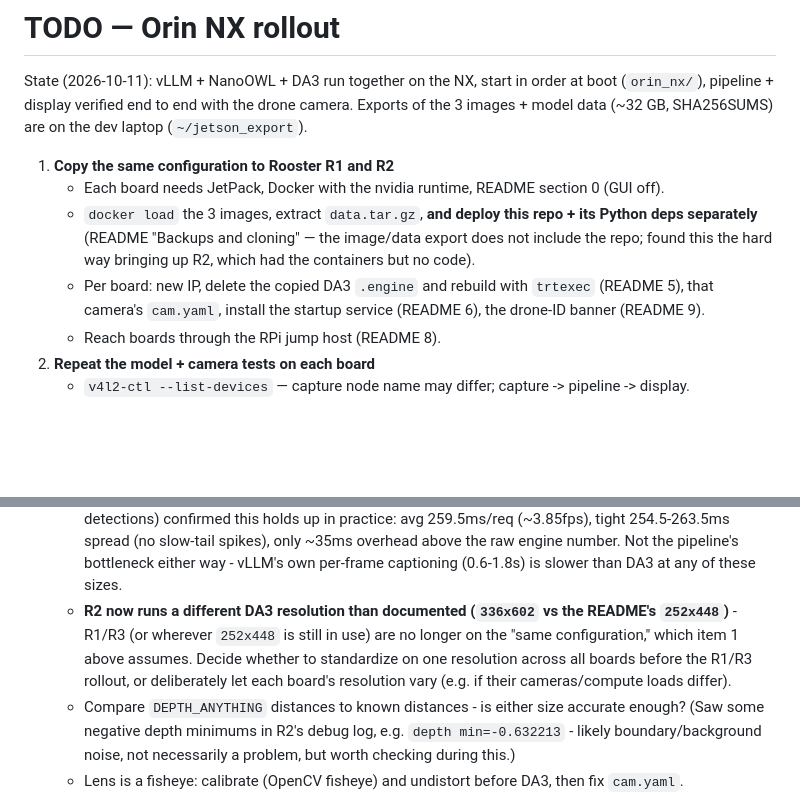
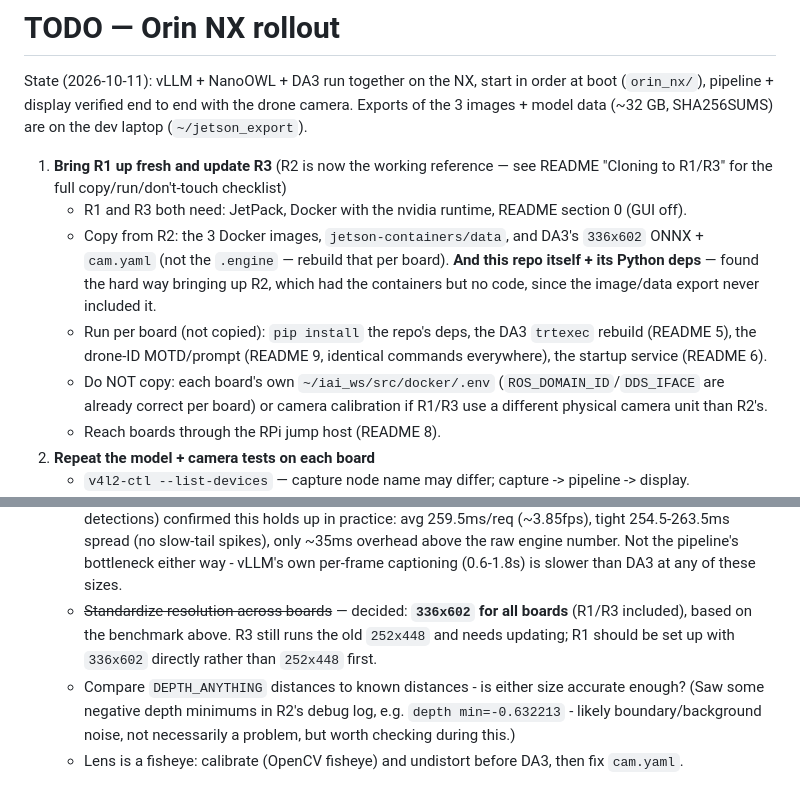
Before and after one commit to sparx-mth/NanoLLM_VILA_and_OWL, a Markdown page: TODO.md, 2 parts joined by grey strips. GitHub-like rendering; blank space fills up the shorter version.

Commit message:
Standardize on DA3 336x602, document full clone checklist, exclude .engine from the data export
- TODO item 5: resolved - all boards (R1/R3 included) standardize on
  336x602, not the earlier 252x448. R1 should be set up with it
  directly rather than starting from 252x448 first.
- TODO item 1 / README "Backups and cloning": rewritten as a copy vs.
  run-per-board vs. do-not-copy checklist, since R2's bring-up showed
  the previous version was missing the repo-deploy step entirely.
- The data.tar.gz export now excludes *.engine files outright (they're
  GPU/TensorRT-specific and must be rebuilt per board) rather than
  relying on a "remember to delete this" instruction after the fact -
  R2 hit exactly this trap with two different stale engines.
- Explicitly called out what NOT to copy when cloning: each board's
  own .env (ROS_DOMAIN_ID/DDS_IFACE, and now also the drone-ID
  banner/captures-path convention that derives from it) and camera
  calibration if the target board's camera unit differs physically.

```diff
--- a/TODO.md
+++ b/TODO.md
@@ -4,13 +4,19 @@ State (2026-10-11): vLLM + NanoOWL + DA3 run together on the NX, start in order
 (`orin_nx/`), pipeline + display verified end to end with the drone camera.
 Exports of the 3 images + model data (~32 GB, SHA256SUMS) are on the dev laptop (`~/jetson_export`).
 
-1. **Copy the same configuration to Rooster R1 and R2**
-   - Each board needs JetPack, Docker with the nvidia runtime, README section 0 (GUI off).
-   - `docker load` the 3 images, extract `data.tar.gz`, **and deploy this repo + its Python
-     deps separately** (README "Backups and cloning" — the image/data export does not include
-     the repo; found this the hard way bringing up R2, which had the containers but no code).
-   - Per board: new IP, delete the copied DA3 `.engine` and rebuild with `trtexec` (README 5),
-     that camera's `cam.yaml`, install the startup service (README 6), the drone-ID banner (README 9).
+1. **Bring R1 up fresh and update R3** (R2 is now the working reference — see README
+   "Cloning to R1/R3" for the full copy/run/don't-touch checklist)
+   - R1 and R3 both need: JetPack, Docker with the nvidia runtime, README section 0 (GUI off).
+   - Copy from R2: the 3 Docker images, `jetson-containers/data`, and DA3's `336x602` ONNX +
+     `cam.yaml` (not the `.engine` — rebuild that per board). **And this repo itself + its
+     Python deps** — found the hard way bringing up R2, which had the containers but no code,
+     since the image/data export never included it.
+   - Run per board (not copied): `pip install` the repo's deps, the DA3 `trtexec` rebuild
+     (README 5), the drone-ID MOTD/prompt (README 9, identical commands everywhere), the
+     startup service (README 6).
+   - Do NOT copy: each board's own `~/iai_ws/src/docker/.env` (`ROS_DOMAIN_ID`/`DDS_IFACE`
+     are already correct per board) or camera calibration if R1/R3 use a different physical
+     camera unit than R2's.
    - Reach boards through the RPi jump host (README 8).
 2. **Repeat the model + camera tests on each board**
    - `v4l2-ctl --list-devices` — capture node name may differ; capture -> pipeline -> display.
@@ -32,11 +38,9 @@ Exports of the 3 images + model data (~32 GB, SHA256SUMS) are on the dev laptop
      (~3.85fps), tight 254.5-263.5ms spread (no slow-tail spikes), only ~35ms overhead above
      the raw engine number. Not the pipeline's bottleneck either way - vLLM's own per-frame
      captioning (0.6-1.8s) is slower than DA3 at any of these sizes.
-   - **R2 now runs a different DA3 resolution than documented (`336x602` vs the README's
-     `252x448`)** - R1/R3 (or wherever `252x448` is still in use) are no longer on the
-     "same configuration," which item 1 above assumes. Decide whether to standardize on one
-     resolution across all boards before the R1/R3 rollout, or deliberately let each board's
-     resolution vary (e.g. if their cameras/compute loads differ).
+   - ~~Standardize resolution across boards~~ — decided: **`336x602` for all boards**
+     (R1/R3 included), based on the benchmark above. R3 still runs the old `252x448` and
+     needs updating; R1 should be set up with `336x602` directly rather than `252x448` first.
    - Compare `DEPTH_ANYTHING` distances to known distances - is either size accurate enough?
      (Saw some negative depth minimums in R2's debug log, e.g. `depth min=-0.632213` - likely
      boundary/background noise, not necessarily a problem, but worth checking during this.)
```
Also changed, not shown: README_orin_nx_robotican.md (+16 -2 lines).
